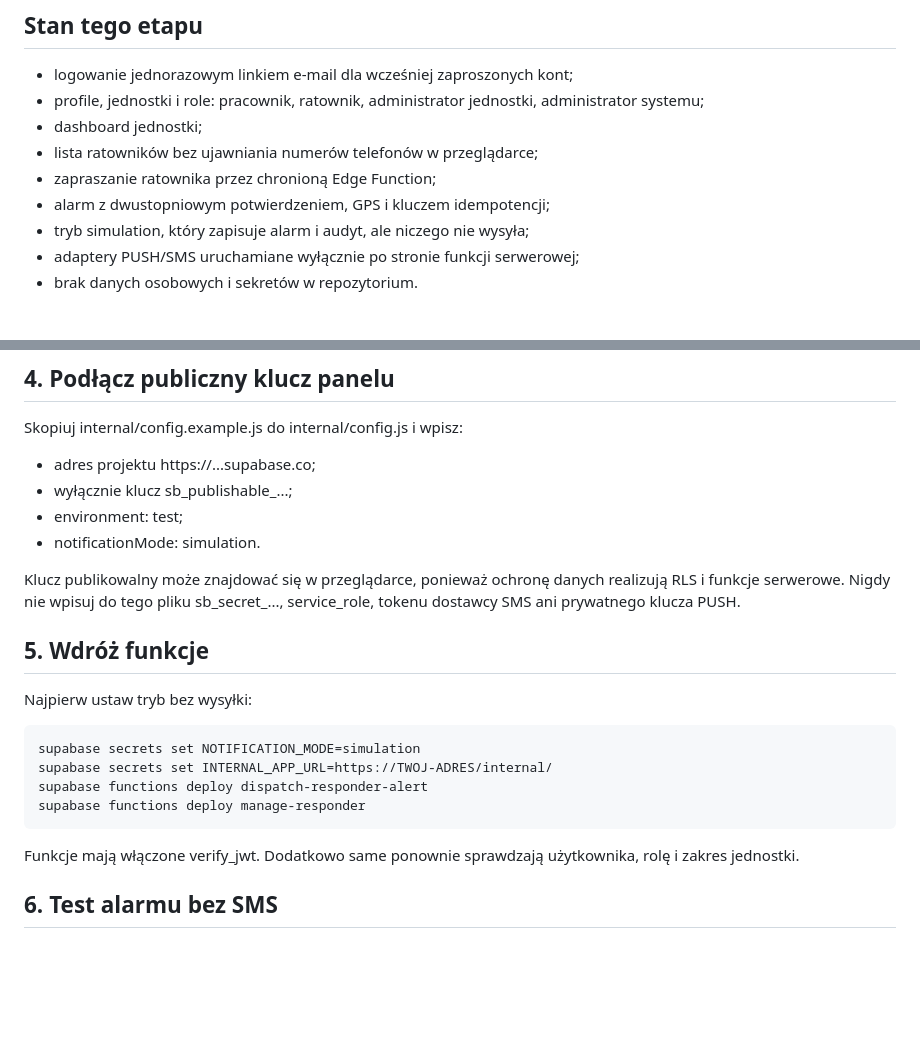
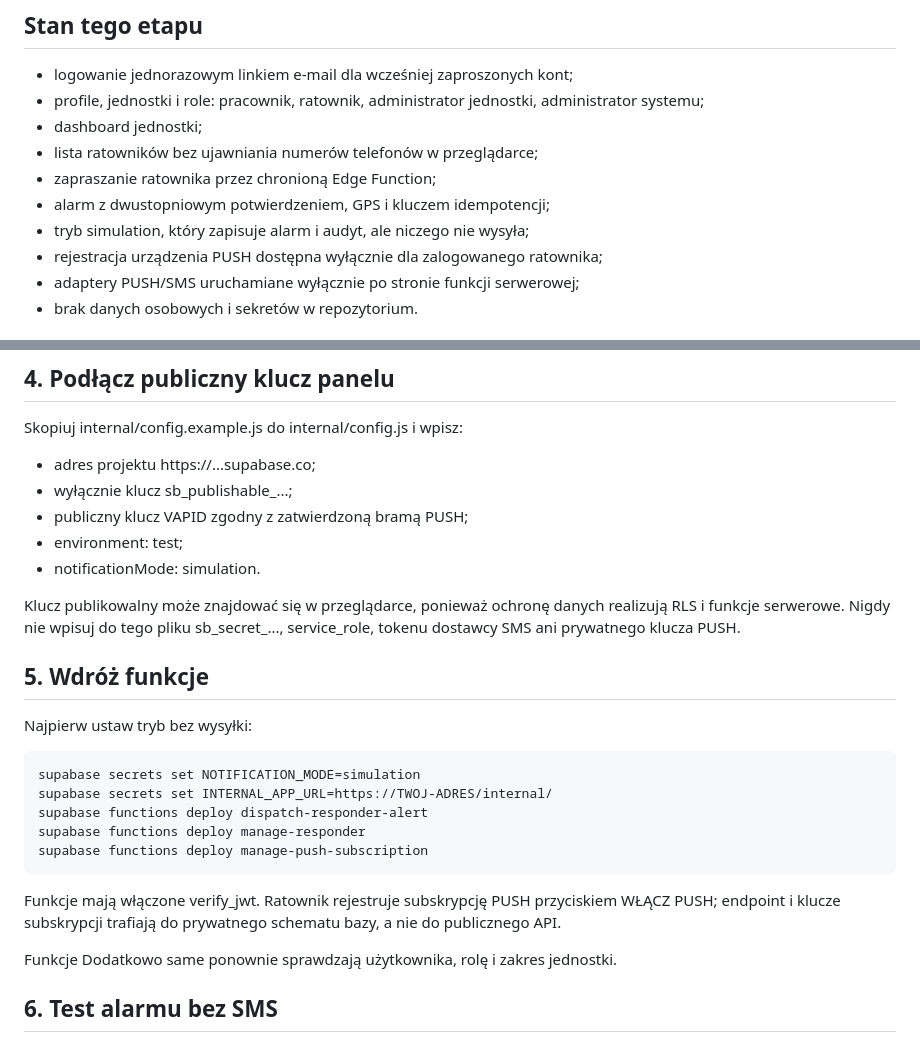
Before and after one commit to piotrpf50941-gif/PLK_ratownik_v2, a Markdown page: internal/README.md, 2 parts joined by grey strips. Drawn GitHub-style; blank space fills up the shorter version.

Commit message:
Document responder PUSH enrollment

```diff
--- a/internal/README.md
+++ b/internal/README.md
@@ -11,6 +11,7 @@ Ten katalog zawiera uwierzytelnioną część aplikacji: jednostki, ratowników,
 - zapraszanie ratownika przez chronioną Edge Function;
 - alarm z dwustopniowym potwierdzeniem, GPS i kluczem idempotencji;
 - tryb simulation, który zapisuje alarm i audyt, ale niczego nie wysyła;
+- rejestracja urządzenia PUSH dostępna wyłącznie dla zalogowanego ratownika;
 - adaptery PUSH/SMS uruchamiane wyłącznie po stronie funkcji serwerowej;
 - brak danych osobowych i sekretów w repozytorium.
 
@@ -77,6 +78,7 @@ Skopiuj internal/config.example.js do internal/config.js i wpisz:
 
 - adres projektu https://...supabase.co;
 - wyłącznie klucz sb_publishable_...;
+- publiczny klucz VAPID zgodny z zatwierdzoną bramą PUSH;
 - environment: test;
 - notificationMode: simulation.
 
@@ -90,8 +92,11 @@ Najpierw ustaw tryb bez wysyłki:
     supabase secrets set INTERNAL_APP_URL=https://TWOJ-ADRES/internal/
     supabase functions deploy dispatch-responder-alert
     supabase functions deploy manage-responder
+    supabase functions deploy manage-push-subscription
 
-Funkcje mają włączone verify_jwt. Dodatkowo same ponownie sprawdzają użytkownika, rolę i zakres jednostki.
+Funkcje mają włączone verify_jwt. Ratownik rejestruje subskrypcję PUSH przyciskiem WŁĄCZ PUSH; endpoint i klucze subskrypcji trafiają do prywatnego schematu bazy, a nie do publicznego API.
+
+Funkcje Dodatkowo same ponownie sprawdzają użytkownika, rolę i zakres jednostki.
 
 ## 6. Test alarmu bez SMS
 
```
